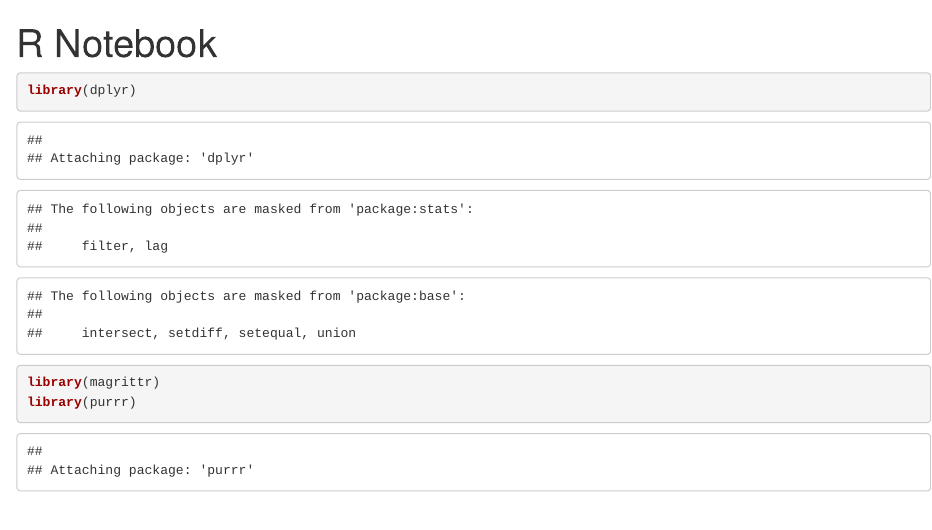
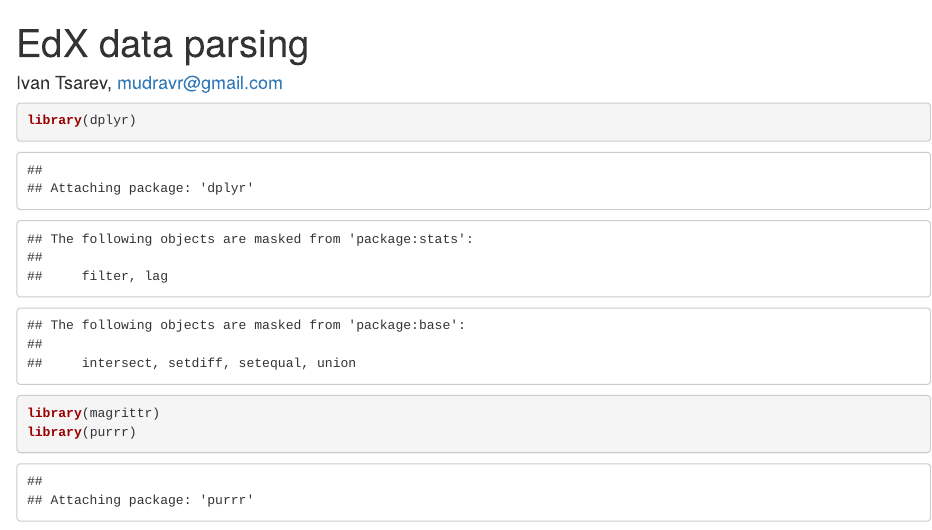
Before and after one commit to mudravrik/hse_data_parsing, an R Markdown document (main.Rmd): the page in a window 1100 px wide, from its top. Rendered offline with R 4.5, knitr and Pandoc, with nearby package versions; some code elsewhere in the file could not run offline.

Commit message:
clean code a bit

````diff
--- a/main.Rmd
+++ b/main.Rmd
@@ -1,6 +1,6 @@
 ---
-title: "R Notebook"
-output: html_notebook
+title: "EdX data parsing"
+author: "Ivan Tsarev, mudravr@gmail.com"
 ---
 
 ```{r}
````
Also changed, not shown: main.Rmd (17 more changed lines).
